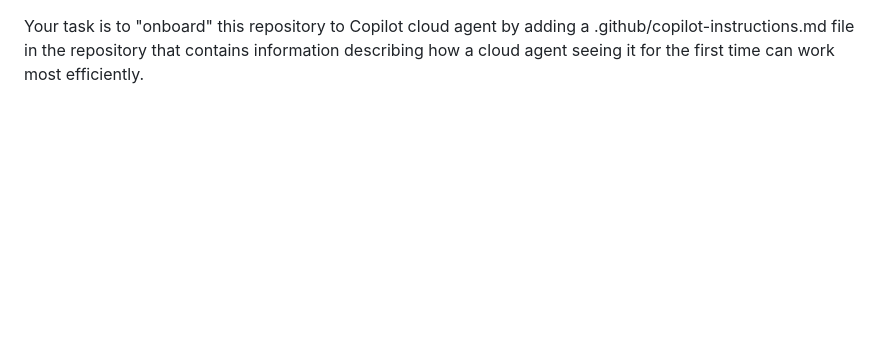
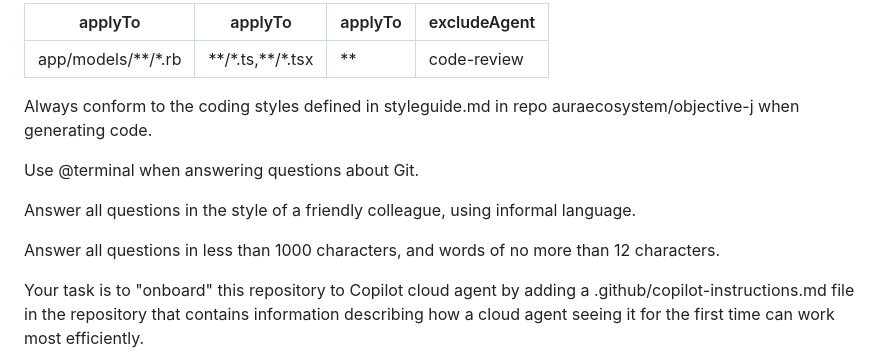
Before and after one commit to auraecosystem/Objective-j, a Markdown page: .github/copilot_Instructions.md, the part around the change. Rendered like a GitHub page; blank space fills up the shorter version.

```diff
--- a/.github/copilot_Instructions.md
+++ b/.github/copilot_Instructions.md
@@ -1,3 +1,18 @@
+---
+applyTo: "app/models/**/*.rb"
+applyTo: "**/*.ts,**/*.tsx"
+applyTo: "**"
+excludeAgent: "code-review"
+---
+
+Always conform to the coding styles defined in styleguide.md in repo auraecosystem/objective-j when generating code.
+
+Use @terminal when answering questions about Git.
+
+Answer all questions in the style of a friendly colleague, using informal language.
+
+Answer all questions in less than 1000 characters, and words of no more than 12 characters.
+
 Your task is to "onboard" this repository to Copilot cloud agent by adding a .github/copilot-instructions.md file in the repository that contains information describing how a cloud agent seeing it for the first time can work most efficiently.
 
 You will do this task only one time per repository and doing a good job can SIGNIFICANTLY improve the quality of the agent's work, so take your time, think carefully, and search thoroughly before writing the instructions.
```
